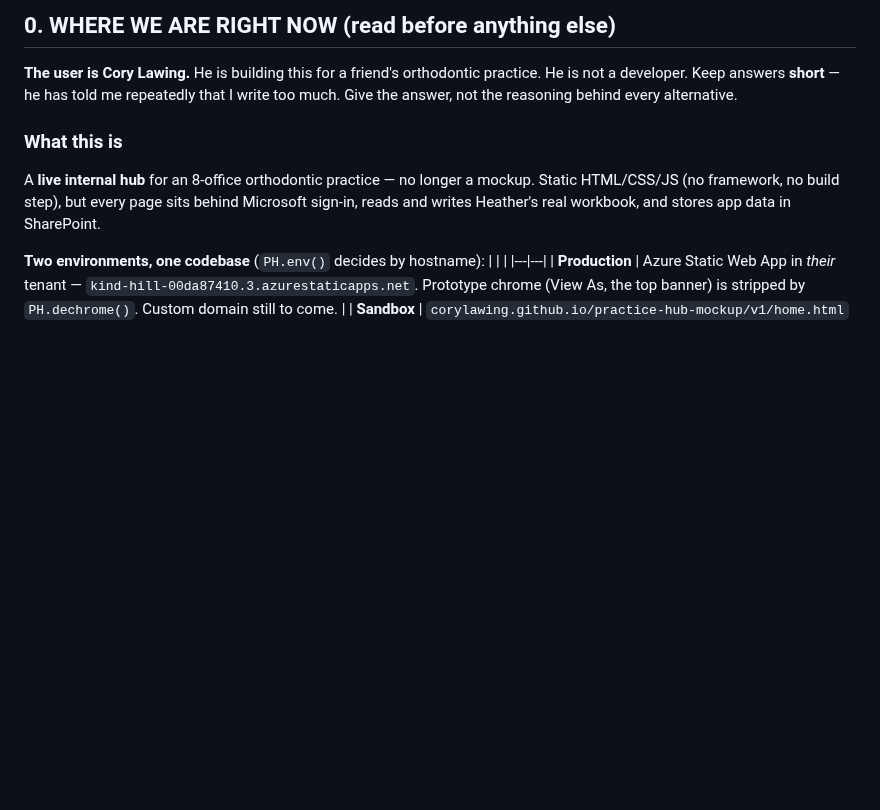
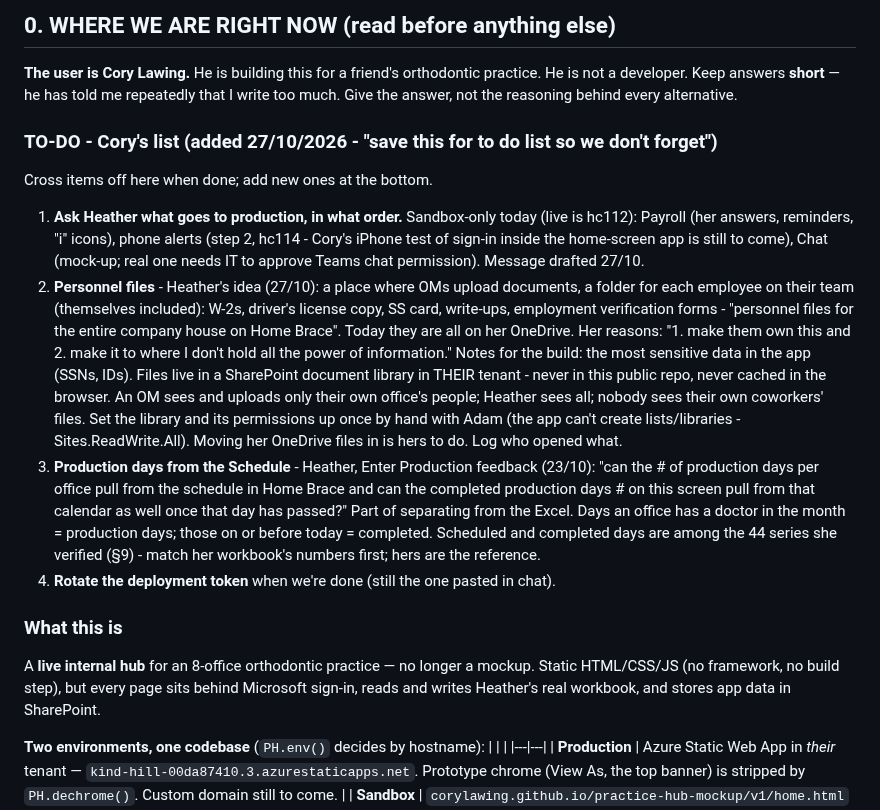
Before and after one commit to corylawing/practice-hub-mockup, a Markdown page: CLAUDE.md, the part around the change. GitHub-like rendering; blank space fills up the shorter version.

Commit message:
Notes: Cory's to-do list - ask Heather the order, personnel files, production days from the Schedule
Co-Authored-By: Claude Opus 5.5 <noreply@anthropic.com>

```diff
--- a/CLAUDE.md
+++ b/CLAUDE.md
@@ -11,6 +11,27 @@
 **The user is Cory Lawing.** He is building this for a friend's orthodontic practice. He is not a
 developer. Keep answers **short** — he has told me repeatedly that I write too much. Give the
 answer, not the reasoning behind every alternative.
+
+### TO-DO - Cory's list (added 27/10/2026 - "save this for to do list so we don't forget")
+Cross items off here when done; add new ones at the bottom.
+1. **Ask Heather what goes to production, in what order.** Sandbox-only today (live is hc112): Payroll (her answers,
+   reminders, "i" icons), phone alerts (step 2, hc114 - Cory's iPhone test of sign-in inside the home-screen app is
+   still to come), Chat (mock-up; real one needs IT to approve Teams chat permission). Message drafted 27/10.
+2. **Personnel files** - Heather's idea (27/10): a place where OMs upload documents, a folder for each employee on
+   their team (themselves included): W-2s, driver's license copy, SS card, write-ups, employment verification forms -
+   "personnel files for the entire company house on Home Brace". Today they are all on her OneDrive. Her reasons:
+   "1. make them own this and 2. make it to where I don't hold all the power of information."
+   Notes for the build: the most sensitive data in the app (SSNs, IDs). Files live in a SharePoint document library
+   in THEIR tenant - never in this public repo, never cached in the browser. An OM sees and uploads only their own
+   office's people; Heather sees all; nobody sees their own coworkers' files. Set the library and its permissions up
+   once by hand with Adam (the app can't create lists/libraries - Sites.ReadWrite.All). Moving her OneDrive files
+   in is hers to do. Log who opened what.
+3. **Production days from the Schedule** - Heather, Enter Production feedback (23/10): "can the # of production days
+   per office pull from the schedule in Home Brace and can the completed production days # on this screen pull from
+   that calendar as well once that day has passed?" Part of separating from the Excel. Days an office has a doctor
+   in the month = production days; those on or before today = completed. Scheduled and completed days are among the
+   44 series she verified (§9) - match her workbook's numbers first; hers are the reference.
+4. **Rotate the deployment token** when we're done (still the one pasted in chat).
 
 ### What this is
 A **live internal hub** for an 8-office orthodontic practice — no longer a mockup. Static
```
